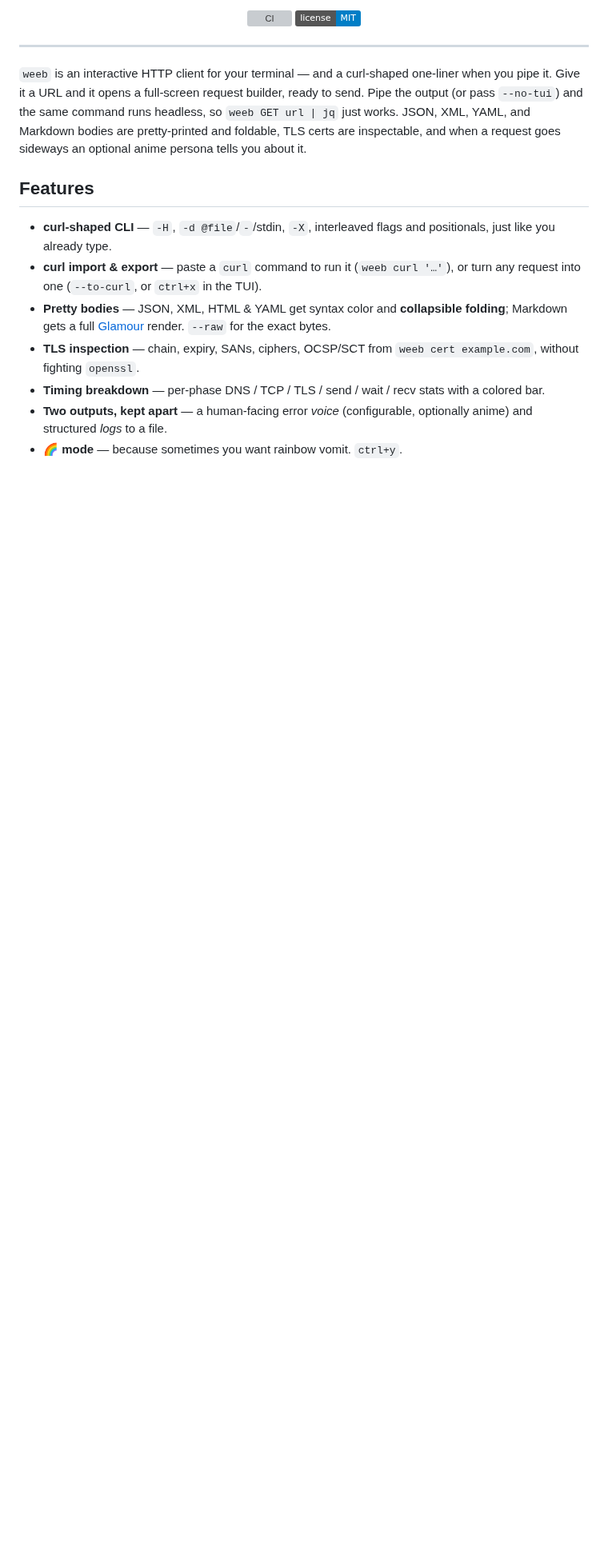
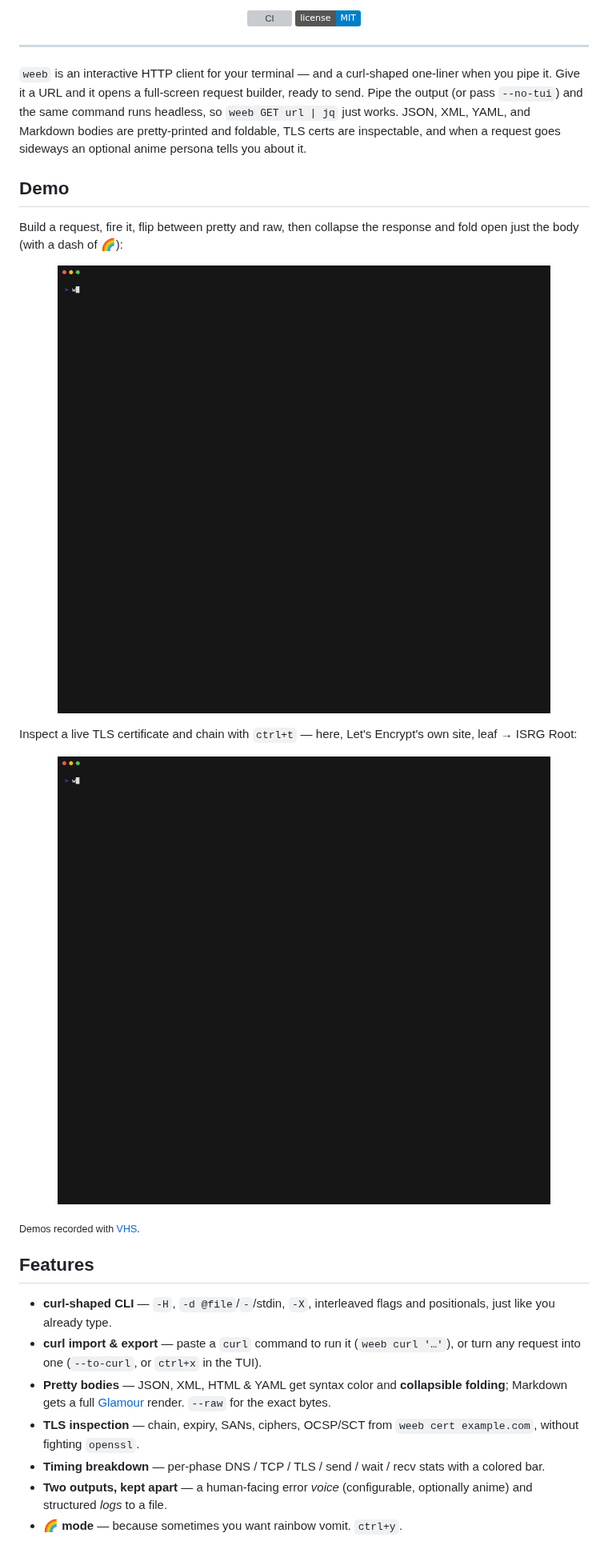
Before and after one commit to klobucar/weeb, a Markdown page: README.md, the part around the change. Shown at 80% size. Drawn GitHub-style; pictures changed too: assets/cert.gif (added), assets/demo.gif (added); badges without logos; blank space fills up the shorter version; grey boxes are pictures that could not be loaded.

Commit message:
docs: add demo GIFs and finalize README

```diff
--- a/README.md
+++ b/README.md
@@ -21,6 +21,24 @@ builder, ready to send. Pipe the output (or pass `--no-tui`) and the same comman
 runs headless, so `weeb GET url | jq` just works. JSON, XML, YAML, and Markdown
 bodies are pretty-printed and foldable, TLS certs are inspectable, and when a
 request goes sideways an optional anime persona tells you about it.
+
+## Demo
+
+Build a request, fire it, flip between pretty and raw, then collapse the
+response and fold open just the body (with a dash of 🌈):
+
+<p align="center">
+  <img src="assets/demo.gif" alt="Building a request, sending it, toggling pretty/raw, and folding the response" width="100%">
+</p>
+
+Inspect a live TLS certificate and chain with `ctrl+t` — here, Let's Encrypt's
+own site, leaf → ISRG Root:
+
+<p align="center">
+  <img src="assets/cert.gif" alt="Inspecting letsencrypt.org's TLS certificate and chain, then toggling back" width="100%">
+</p>
+
+<sub>Demos recorded with <a href="https://github.com/charmbracelet/vhs">VHS</a>.</sub>
 
 ## Features
 
```
